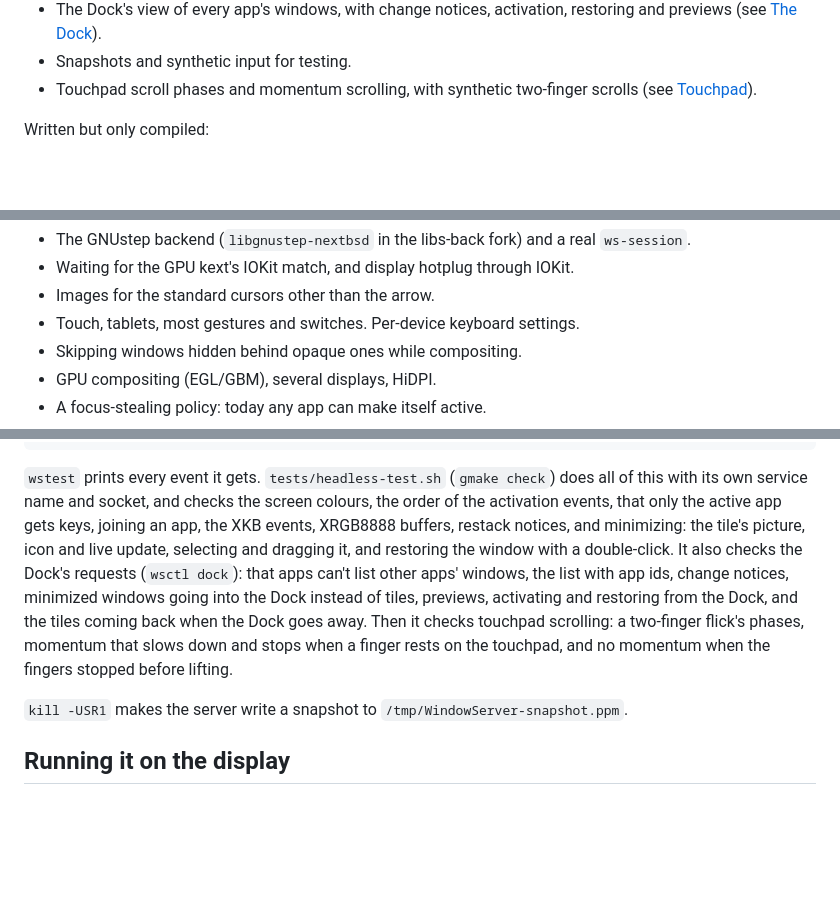
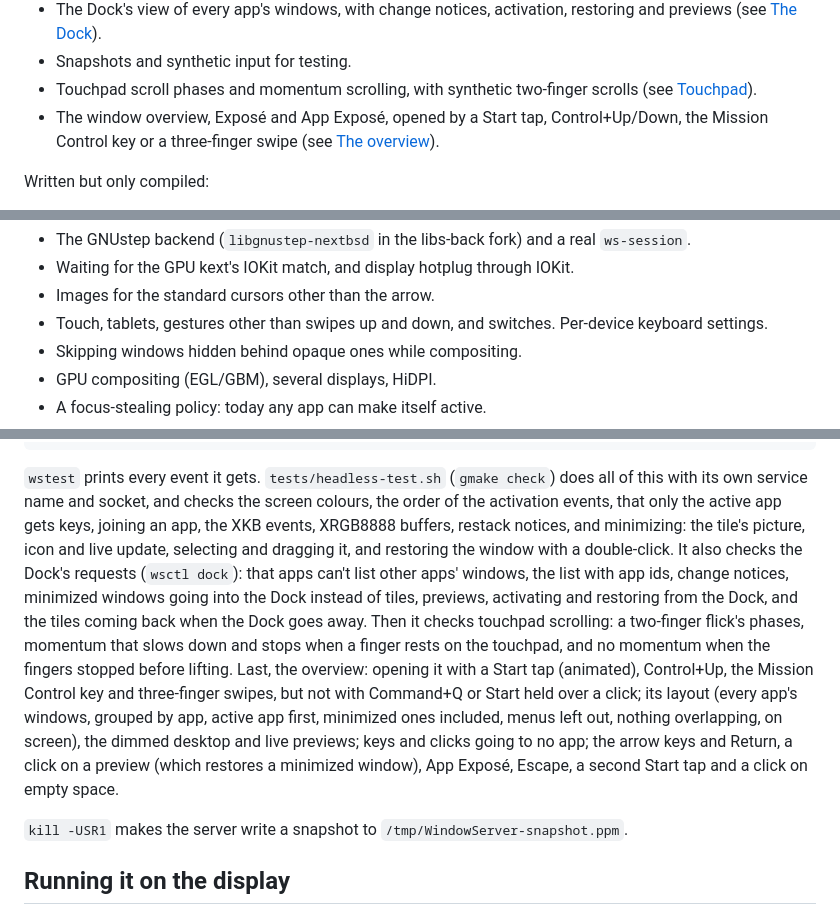
Before and after one commit to nextbsd/apps-windowserver, a Markdown page: README.md, 3 parts joined by grey strips. GitHub-like rendering; blank space fills up the shorter version.

````diff
--- a/README.md
+++ b/README.md
@@ -63,6 +63,7 @@ What works, tested headless:
 - The Dock's view of every app's windows, with change notices, activation, restoring and previews (see [The Dock](#the-dock)).
 - Snapshots and synthetic input for testing.
 - Touchpad scroll phases and momentum scrolling, with synthetic two-finger scrolls (see [Touchpad](#touchpad)).
+- The window overview, Exposé and App Exposé, opened by a Start tap, Control+Up/Down, the Mission Control key or a three-finger swipe (see [The overview](#the-overview)).
 
 Written but only compiled:
 
@@ -76,7 +77,7 @@ Not done yet:
 - The GNUstep backend (`libgnustep-nextbsd` in the libs-back fork) and a real `ws-session`.
 - Waiting for the GPU kext's IOKit match, and display hotplug through IOKit.
 - Images for the standard cursors other than the arrow.
-- Touch, tablets, most gestures and switches. Per-device keyboard settings.
+- Touch, tablets, gestures other than swipes up and down, and switches. Per-device keyboard settings.
 - Skipping windows hidden behind opaque ones while compositing.
 - GPU compositing (EGL/GBM), several displays, HiDPI.
 - A focus-stealing policy: today any app can make itself active.
@@ -108,7 +109,7 @@ build/wsctl key a              # type "a" into the active app
 build/wsctl snapshot out.ppm   # save the screen
 ```
 
-`wstest` prints every event it gets. `tests/headless-test.sh` (`gmake check`) does all of this with its own service name and socket, and checks the screen colours, the order of the activation events, that only the active app gets keys, joining an app, the XKB events, XRGB8888 buffers, restack notices, and minimizing: the tile's picture, icon and live update, selecting and dragging it, and restoring the window with a double-click. It also checks the Dock's requests (`wsctl dock`): that apps can't list other apps' windows, the list with app ids, change notices, minimized windows going into the Dock instead of tiles, previews, activating and restoring from the Dock, and the tiles coming back when the Dock goes away. Then it checks touchpad scrolling: a two-finger flick's phases, momentum that slows down and stops when a finger rests on the touchpad, and no momentum when the fingers stopped before lifting.
+`wstest` prints every event it gets. `tests/headless-test.sh` (`gmake check`) does all of this with its own service name and socket, and checks the screen colours, the order of the activation events, that only the active app gets keys, joining an app, the XKB events, XRGB8888 buffers, restack notices, and minimizing: the tile's picture, icon and live update, selecting and dragging it, and restoring the window with a double-click. It also checks the Dock's requests (`wsctl dock`): that apps can't list other apps' windows, the list with app ids, change notices, minimized windows going into the Dock instead of tiles, previews, activating and restoring from the Dock, and the tiles coming back when the Dock goes away. Then it checks touchpad scrolling: a two-finger flick's phases, momentum that slows down and stops when a finger rests on the touchpad, and no momentum when the fingers stopped before lifting. Last, the overview: opening it with a Start tap (animated), Control+Up, the Mission Control key and three-finger swipes, but not with Command+Q or Start held over a click; its layout (every app's windows, grouped by app, active app first, minimized ones included, menus left out, nothing overlapping, on screen), the dimmed desktop and live previews; keys and clicks going to no app; the arrow keys and Return, a click on a preview (which restores a minimized window), App Exposé, Escape, a second Start tap and a click on empty space.
 
 `kill -USR1` makes the server write a snapshot to `/tmp/WindowServer-snapshot.ppm`.
 
````
Also changed, not shown: other parts of README.md (+22 -0 lines), docs/overview.png (added), 18 other files.
